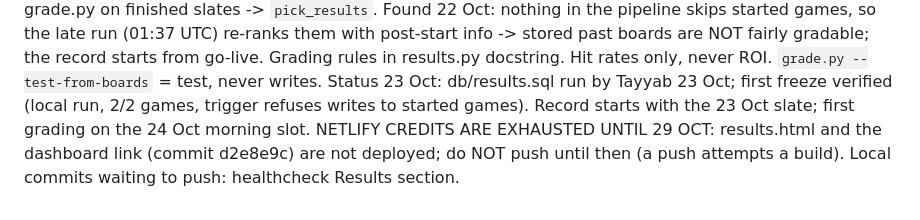
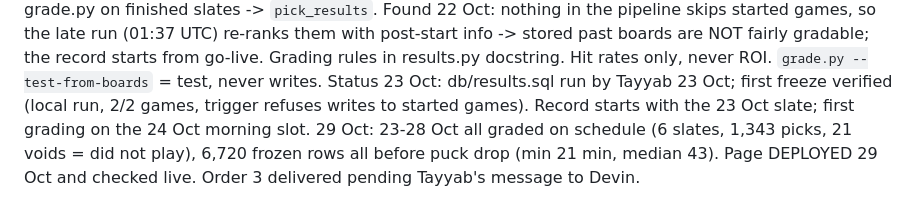
Before and after one commit to imtayyab05/propline-nhl, a Markdown page: CLAUDE.md, the part around the change. GitHub-like rendering.

Commit message:
CLAUDE.md: results page deployed, first week graded
Co-Authored-By: Claude Opus 5.5 <noreply@anthropic.com>

```diff
--- a/CLAUDE.md
+++ b/CLAUDE.md
@@ -231,6 +231,7 @@ NOT fairly gradable; the record starts from go-live. Grading rules in results.py
 docstring. Hit rates only, never ROI. `grade.py --test-from-boards` = test, never writes.
 Status 23 Oct: db/results.sql run by Tayyab 23 Oct; first freeze verified (local run, 2/2
 games, trigger refuses writes to started games). Record starts with the 23 Oct slate;
-first grading on the 24 Oct morning slot. NETLIFY CREDITS ARE EXHAUSTED UNTIL 29 OCT:
-results.html and the dashboard link (commit d2e8e9c) are not deployed; do NOT push until
-then (a push attempts a build). Local commits waiting to push: healthcheck Results section.
+first grading on the 24 Oct morning slot. 29 Oct: 23-28 Oct all graded on schedule
+(6 slates, 1,343 picks, 21 voids = did not play), 6,720 frozen rows all before puck drop
+(min 21 min, median 43). Page DEPLOYED 29 Oct and checked live. Order 3 delivered pending
+Tayyab's message to Devin.
```
